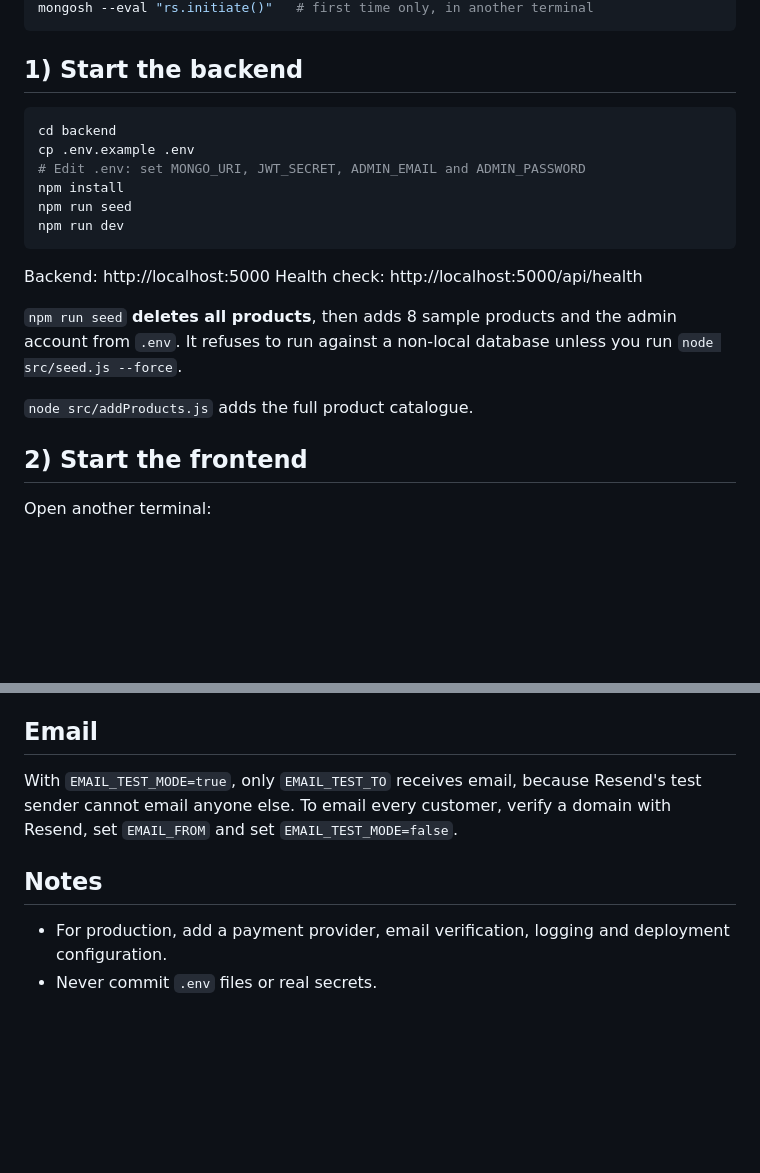
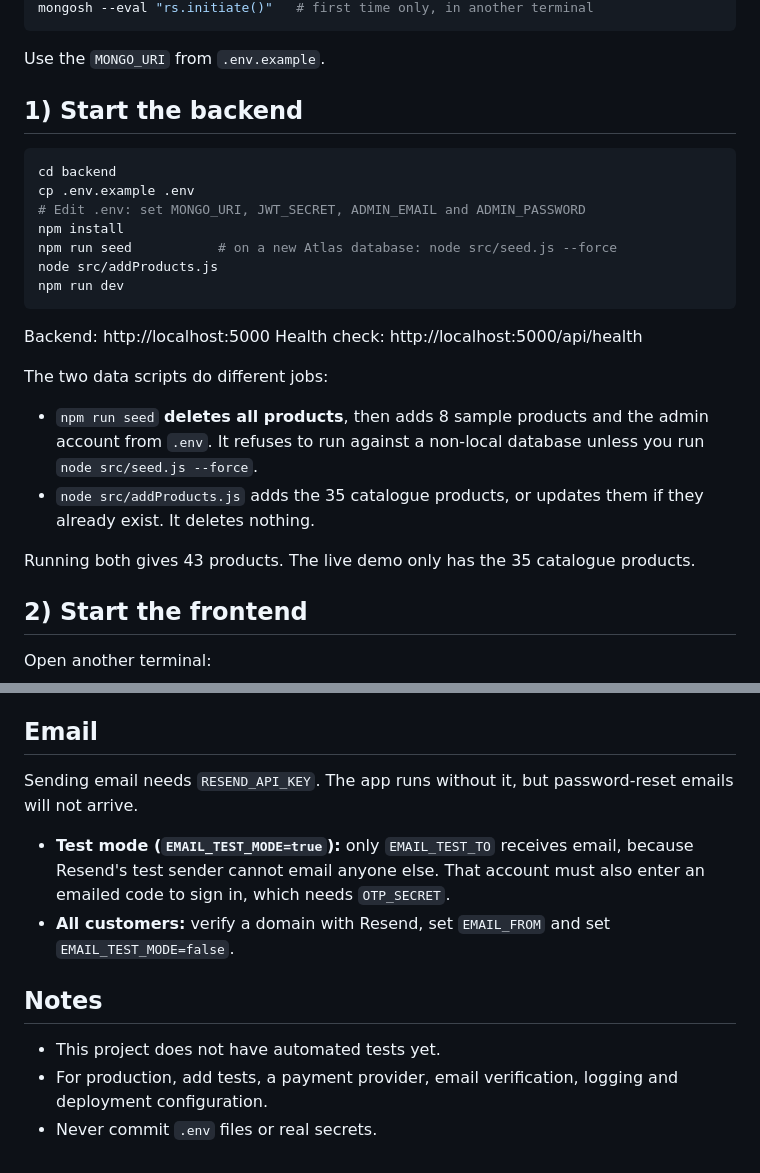
Before and after one commit to khushi898/EarthGlow-App, a Markdown page: README.md, 2 parts joined by grey strips. Rendered like a GitHub page; blank space fills up the shorter version.

````diff
--- a/README.md
+++ b/README.md
@@ -18,5 +41,6 @@ mongod --replSet rs0
 mongosh --eval "rs.initiate()"   # first time only, in another terminal
 ```
+Use the `MONGO_URI` from `.env.example`.
 
 ## 1) Start the backend
 ```bash
@@ -24,15 +48,18 @@ cd backend
 cp .env.example .env
 # Edit .env: set MONGO_URI, JWT_SECRET, ADMIN_EMAIL and ADMIN_PASSWORD
 npm install
-npm run seed
+npm run seed           # on a new Atlas database: node src/seed.js --force
+node src/addProducts.js
 npm run dev
 ```
 Backend: http://localhost:5000
 Health check: http://localhost:5000/api/health
 
-`npm run seed` **deletes all products**, then adds 8 sample products and the admin account from `.env`. It refuses to run against a non-local database unless you run `node src/seed.js --force`.
+The two data scripts do different jobs:
+- `npm run seed` **deletes all products**, then adds 8 sample products and the admin account from `.env`. It refuses to run against a non-local database unless you run `node src/seed.js --force`.
+- `node src/addProducts.js` adds the 35 catalogue products, or updates them if they already exist. It deletes nothing.
 
-`node src/addProducts.js` adds the full product catalogue.
+Running both gives 43 products. The live demo only has the 35 catalogue products.
 
 ## 2) Start the frontend
 Open another terminal:
@@ -73,8 +100,12 @@ Frontend: http://localhost:5173
 `Placed → Processing → Shipped → Delivered`. An order can be `Cancelled` while it is `Placed` or `Processing`, which returns its stock.
 
 ## Email
-With `EMAIL_TEST_MODE=true`, only `EMAIL_TEST_TO` receives email, because Resend's test sender cannot email anyone else. To email every customer, verify a domain with Resend, set `EMAIL_FROM` and set `EMAIL_TEST_MODE=false`.
+Sending email needs `RESEND_API_KEY`. The app runs without it, but password-reset emails will not arrive.
+
+- **Test mode (`EMAIL_TEST_MODE=true`):** only `EMAIL_TEST_TO` receives email, because Resend's test sender cannot email anyone else. That account must also enter an emailed code to sign in, which needs `OTP_SECRET`.
+- **All customers:** verify a domain with Resend, set `EMAIL_FROM` and set `EMAIL_TEST_MODE=false`.
 
 ## Notes
-- For production, add a payment provider, email verification, logging and deployment configuration.
+- This project does not have automated tests yet.
+- For production, add tests, a payment provider, email verification, logging and deployment configuration.
 - Never commit `.env` files or real secrets.
````
Also changed, not shown: other parts of README.md (+27 -4 lines), docs/screenshots/home.jpg (added), docs/screenshots/product-detail.jpg (added), docs/screenshots/products.jpg (added), 1 other file.
